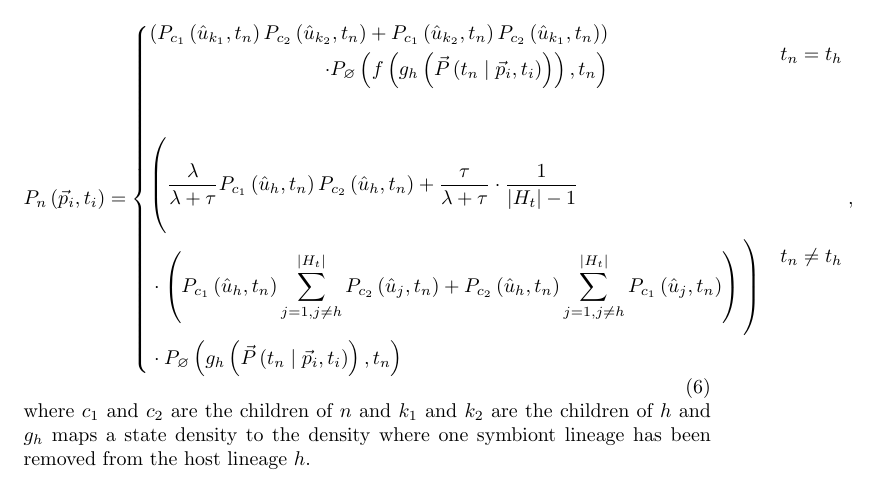
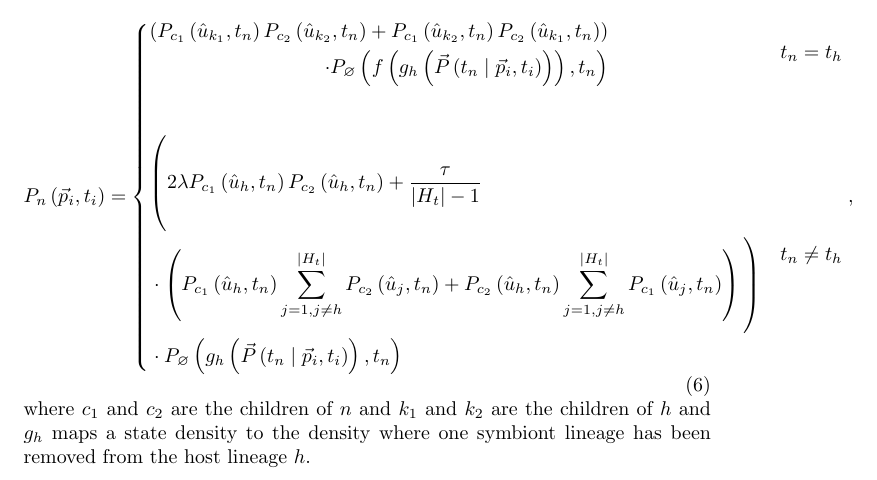
Before and after one commit to armanbilge/CophyDoc, a LaTeX document (cophy.tex): part of page 2 of 3, cut so that both start at the same text. Compiled offline with pdfLaTeX.

Commit message:
Fix equation

```diff
--- a/cophy.tex
+++ b/cophy.tex
@@ -135,10 +135,9 @@
                         \vec{p}_i, t_i\right)\right)\right), t_n\right)
                     \end{aligned} & t_n = t_h \\[8ex]
                     \begin{aligned}
-                        & \vast( \frac{\lambda}{\lambda+\tau} P_{c_1}\left(\hat{u}_h,
+                        & \vast( 2\lambda P_{c_1}\left(\hat{u}_h,
                         t_n\right) P_{c_2}\left(\hat{u}_h, t_n\right) +
-                        \frac{\tau}{\lambda+\tau}\cdot
-                        \frac{1}{\lvert{H_t}\rvert-1} \\
+                        \frac{\tau}{\lvert{H_t}\rvert-1} \\
                         &\cdot\left(P_{c_1}\left(\hat{u}_h, t_n\right)\sum_{j=1,j\neq
                         h}^{\lvert{H_t}\rvert}{P_{c_2}\left(\hat{u}_j,
                         t_n\right)} + P_{c_2}\left(\hat{u}_h, t_n\right)
```
